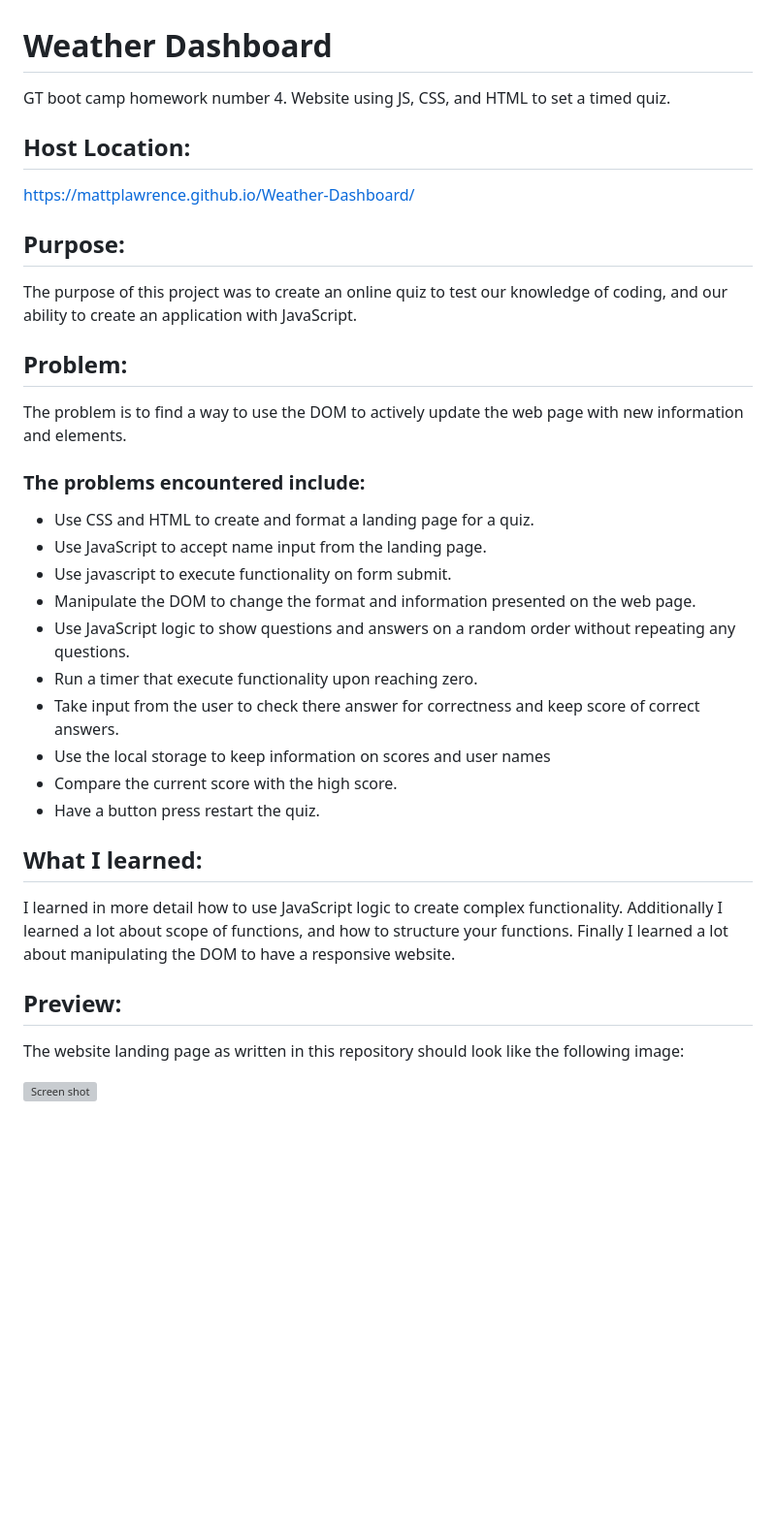
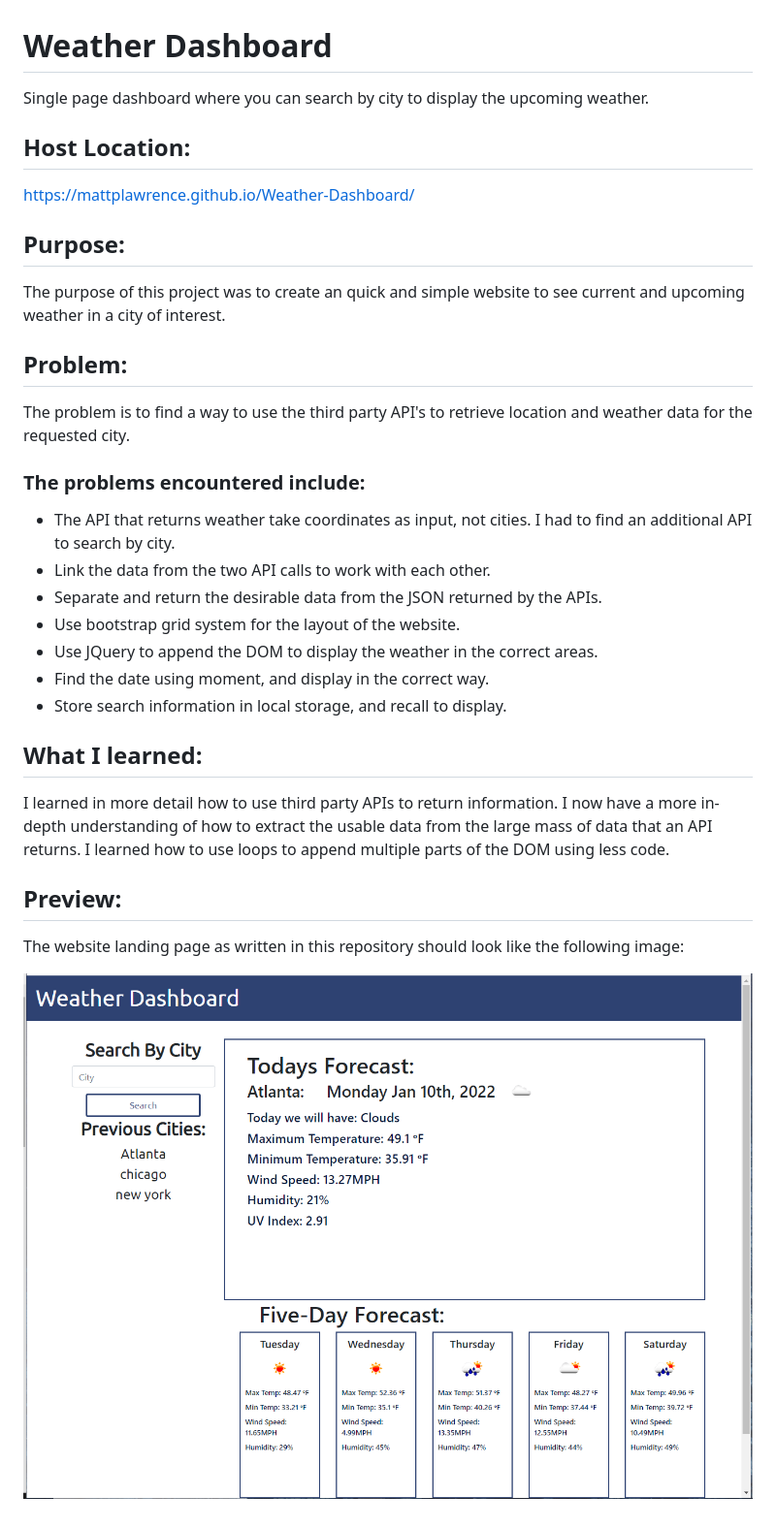
Before and after one commit to MattpLawrence/Weather-Dachboard, a Markdown page: README.md, the part around the change. Shown: that part at 97% size. Rendered like a GitHub page; pictures changed too: assets/images/preview.png (added); blank space fills up the shorter version; grey boxes are pictures that could not be loaded.

```diff
--- a/README.md
+++ b/README.md
@@ -1,6 +1,6 @@
 # Weather Dashboard
 
-GT boot camp homework number 4. Website using JS, CSS, and HTML to set a timed quiz.
+Single page dashboard where you can search by city to display the upcoming weather.
 
 ## Host Location:
 
@@ -8,31 +8,28 @@ https://mattplawrence.github.io/Weather-Dashboard/
 
 ## Purpose:
 
-The purpose of this project was to create an online quiz to test our knowledge of coding, and our ability to create an application with JavaScript.
+The purpose of this project was to create an quick and simple website to see current and upcoming weather in a city of interest.
 
 ## Problem:
 
-The problem is to find a way to use the DOM to actively update the web page with new information and elements.
+The problem is to find a way to use the third party API's to retrieve location and weather data for the requested city.
 
 ### The problems encountered include:
 
-- Use CSS and HTML to create and format a landing page for a quiz.
-- Use JavaScript to accept name input from the landing page.
-- Use javascript to execute functionality on form submit.
-- Manipulate the DOM to change the format and information presented on the web page.
-- Use JavaScript logic to show questions and answers on a random order without repeating any questions.
-- Run a timer that execute functionality upon reaching zero.
-- Take input from the user to check there answer for correctness and keep score of correct answers.
-- Use the local storage to keep information on scores and user names
-- Compare the current score with the high score.
-- Have a button press restart the quiz.
+- The API that returns weather take coordinates as input, not cities. I had to find an additional API to search by city.
+- Link the data from the two API calls to work with each other.
+- Separate and return the desirable data from the JSON returned by the APIs.
+- Use bootstrap grid system for the layout of the website.
+- Use JQuery to append the DOM to display the weather in the correct areas.
+- Find the date using moment, and display in the correct way.
+- Store search information in local storage, and recall to display.
 
 ## What I learned:
 
-I learned in more detail how to use JavaScript logic to create complex functionality. Additionally I learned a lot about scope of functions, and how to structure your functions. Finally I learned a lot about manipulating the DOM to have a responsive website.
+I learned in more detail how to use third party APIs to return information. I now have a more in-depth understanding of how to extract the usable data from the large mass of data that an API returns. I learned how to use loops to append multiple parts of the DOM using less code.
 
 ## Preview:
 
 The website landing page as written in this repository should look like the following image:
 
-![Screen shot](assets/pictures/preview.png)
+![Screen shot](./assets/images/preview.png)
```
